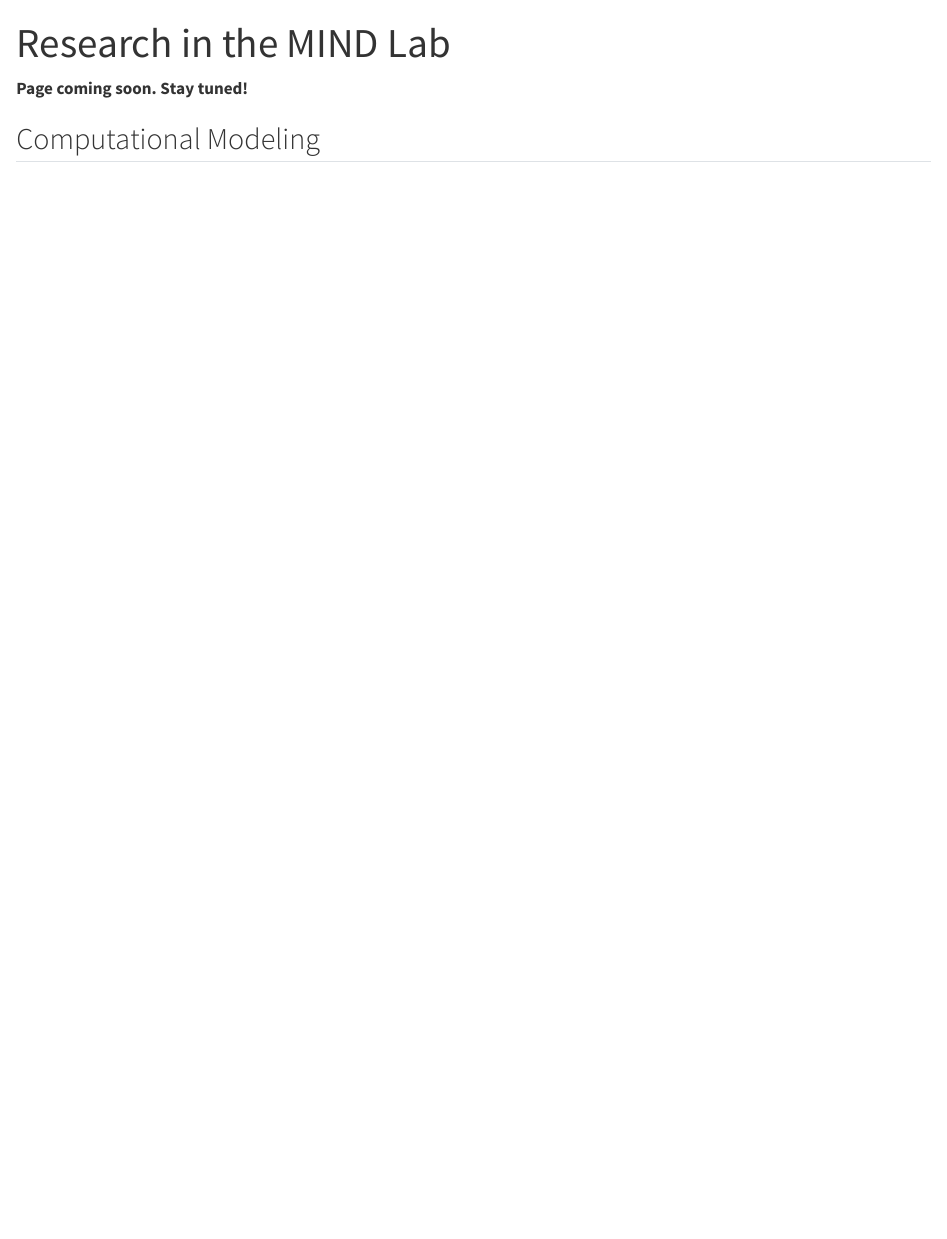
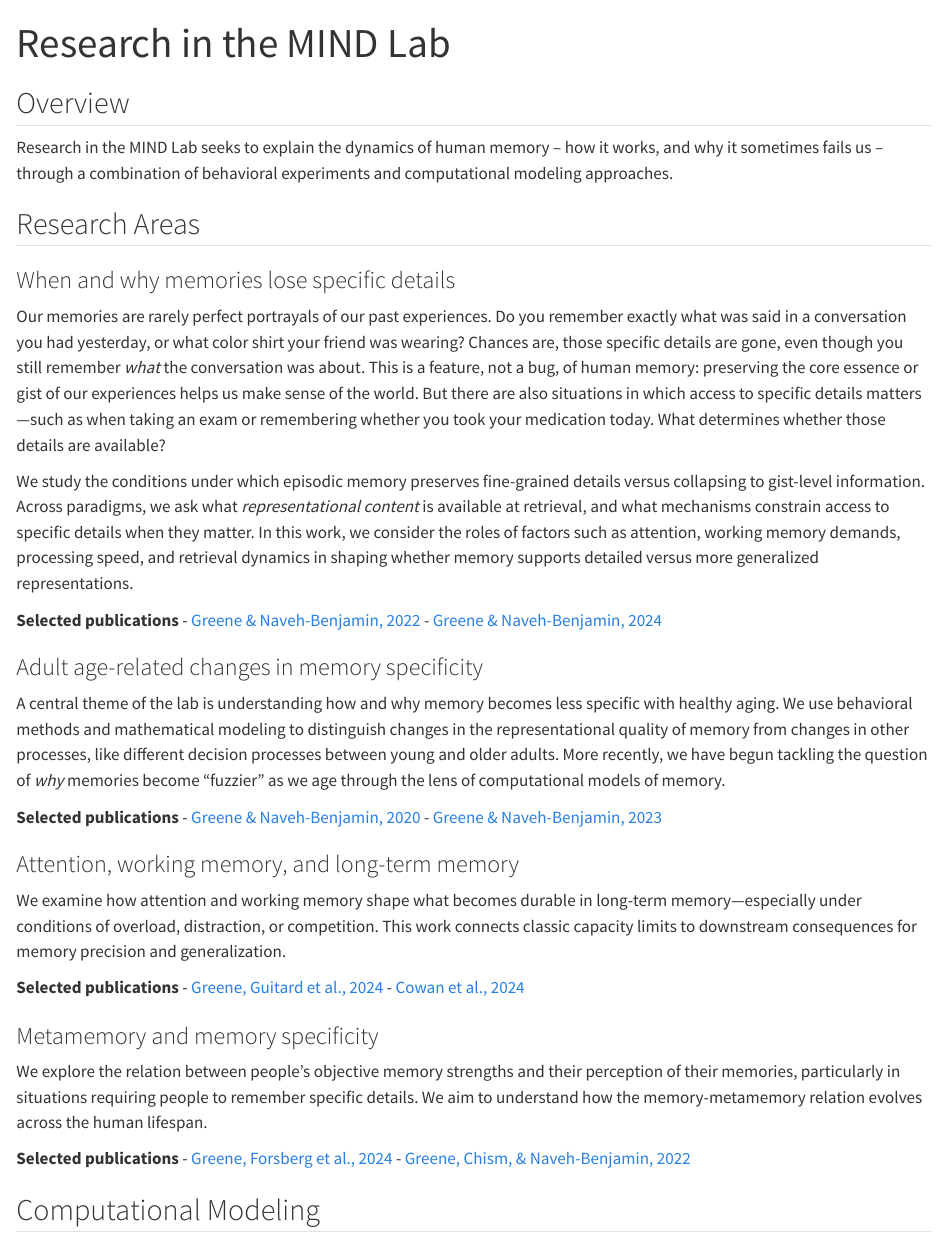
Before and after one commit to nathanielrgreene/mindlab-site, a Quarto document (research.qmd): the page in a window 1100 px wide, from its top. Rendered offline with R 4.5, knitr and Pandoc in place of Quarto, with nearby package versions.

Commit message:
updates to research page

```diff
--- a/research.qmd
+++ b/research.qmd
@@ -2,7 +2,49 @@
 title: "Research in the MIND Lab"
 ---
 
-**Page coming soon. Stay tuned!**
+## Overview
+
+Research in the MIND Lab seeks to explain the dynamics of human memory -- how it works, and why it sometimes fails us -- through a combination of behavioral experiments and computational modeling approaches.
+
+## Research Areas
+
+
+### When and why memories lose specific details
+
+Our memories are rarely perfect portrayals of our past experiences. Do you remember exactly what was said in a conversation you had yesterday, or what color shirt your friend was wearing? Chances are, those specific details are gone, even though you still remember *what* the conversation was about. This is a feature, not a bug, of human memory: preserving the core essence or gist of our experiences helps us make sense of the world. But there are also situations in which access to specific details matters—such as when taking an exam or remembering whether you took your medication today. What determines whether those details are available?
+
+We study the conditions under which episodic memory preserves fine-grained details versus collapsing to gist-level information. Across paradigms, we ask what *representational content* is available at retrieval, and what mechanisms constrain access to specific details when they matter. In this work, we consider the roles of factors such as attention, working memory demands, processing speed, and retrieval dynamics in shaping whether memory supports detailed versus more generalized representations.
+
+**Selected publications**
+- [Greene & Naveh-Benjamin, 2022](publications.html#ref-greene2022divided)
+- [Greene & Naveh-Benjamin, 2024](publications.html#ref-greene2024time)
+
+
+
+### Adult age-related changes in memory specificity
+
+A central theme of the lab is understanding how and why memory becomes less specific with healthy aging. We use behavioral methods and mathematical modeling to distinguish changes in the representational quality of memory from changes in other processes, like different decision processes between young and older adults. More recently, we have begun tackling the question of *why* memories become "fuzzier" as we age through the lens of computational models of memory.
+
+**Selected publications**
+- [Greene & Naveh-Benjamin, 2020](publications.html#ref-greene2020specificity)
+- [Greene & Naveh-Benjamin, 2023](publications.html#ref-greene2023adult)
+
+
+### Attention, working memory, and long-term memory
+
+We examine how attention and working memory shape what becomes durable in long-term memory—especially under conditions of overload, distraction, or competition. This work connects classic capacity limits to downstream consequences for memory precision and generalization.
+
+**Selected publications**
+- [Greene, Guitard et al., 2024](publications.html#ref-greene2024working)
+- [Cowan et al., 2024](publications.html#ref-cowan2024relation)
+
+### Metamemory and memory specificity
+
+We explore the relation between people's objective memory strengths and their perception of their memories, particularly in situations requiring people to remember specific details. We aim to understand how the memory-metamemory relation evolves across the human lifespan.
+
+**Selected publications**
+- [Greene, Forsberg et al., 2024](publications.html#ref-greene2024lifespan)
+- [Greene, Chism, & Naveh-Benjamin, 2022](publications.html#ref-greene2022levels)
 
 
 ## Computational Modeling
```
Also changed, not shown: research.qmd (13 more changed lines), 4 other files.
